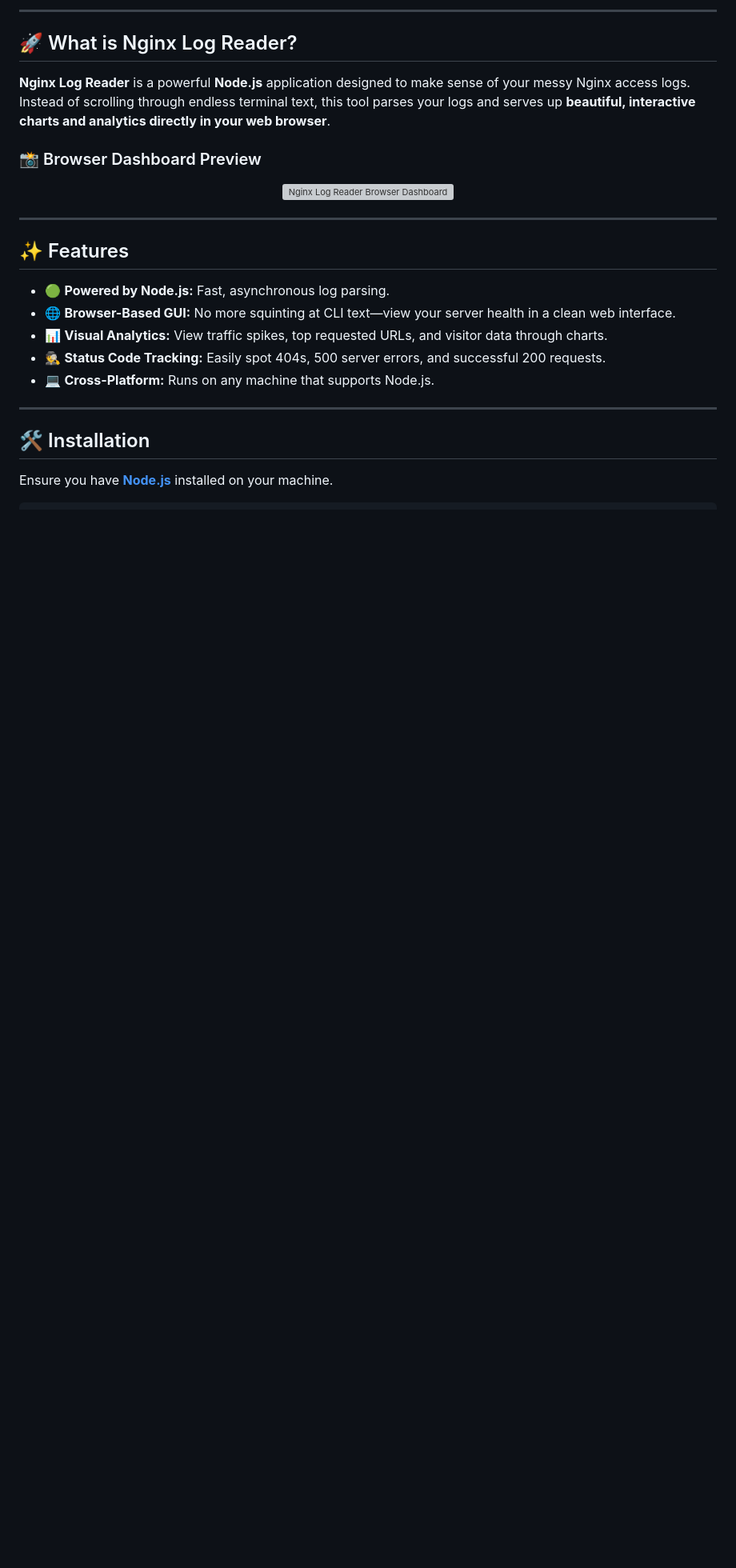
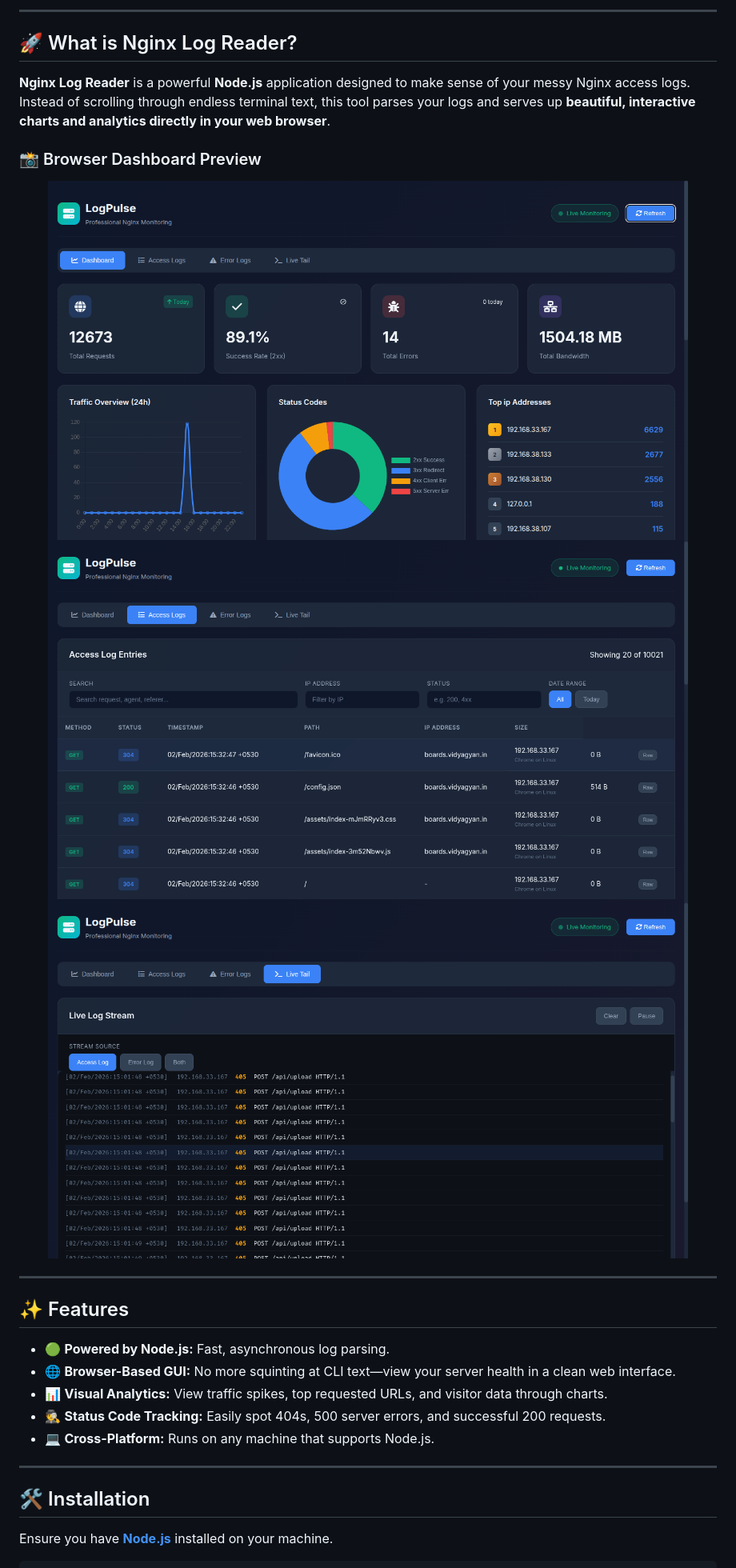
Before and after one commit to divyanshyadav2828/Nginx-Log-Reader, a Markdown page: README.md, the part around the change. Shown at 80% size. Drawn GitHub-style; blank space fills up the shorter version; grey boxes are pictures that could not be loaded.

Commit message:
Update images in README for browser dashboard preview

```diff
--- a/README.md
+++ b/README.md
@@ -25,7 +25,9 @@
 
 ### 📸 Browser Dashboard Preview
 <div align="center">
-  <img src="https://raw.githubusercontent.com/divyanshyadav2828/Nginx-Log-Reader/refs/heads/main/images/Screenshot%20(206).png" alt="Nginx Log Reader Browser Dashboard" width="800" style="border-radius: 10px; box-shadow: 0 4px 8px rgba(0,0,0,0.5);">
+  <img src="https://raw.githubusercontent.com/divyanshyadav2828/Nginx-Log-Reader/refs/heads/main/images/NGINX_LOG_READER1.png" alt="Nginx Log Reader Browser Dashboard" width="800" style="border-radius: 10px; box-shadow: 0 4px 8px rgba(0,0,0,0.5);">
+  <img src="https://raw.githubusercontent.com/divyanshyadav2828/Nginx-Log-Reader/refs/heads/main/images/NGINX_LOG_READER2.png" alt="Nginx Log Reader Browser Dashboard" width="800" style="border-radius: 10px; box-shadow: 0 4px 8px rgba(0,0,0,0.5);">
+  <img src="https://raw.githubusercontent.com/divyanshyadav2828/Nginx-Log-Reader/refs/heads/main/images/NGINX_LOG_READER3.png" alt="Nginx Log Reader Browser Dashboard" width="800" style="border-radius: 10px; box-shadow: 0 4px 8px rgba(0,0,0,0.5);">
 </div>
 
 ---
```
